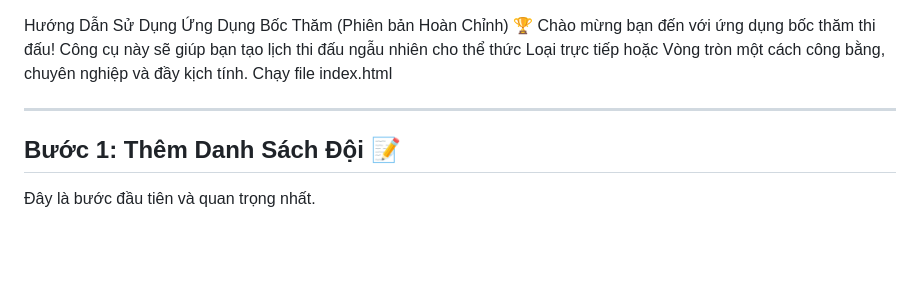
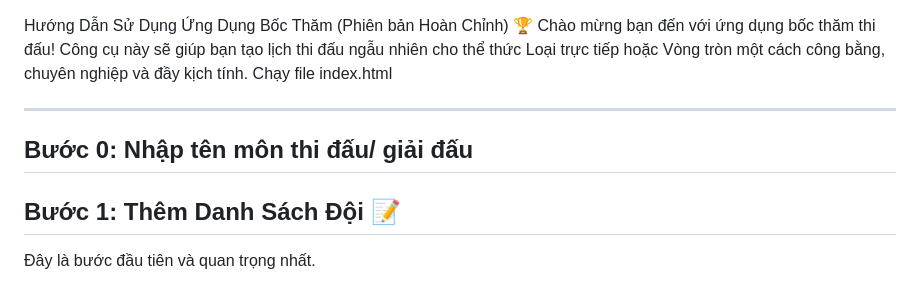
Before and after one commit to cucsoi/boc_tham, a Markdown page: README.md, the part around the change. Rendered like a GitHub page; blank space fills up the shorter version.

```diff
--- a/README.md
+++ b/README.md
@@ -2,6 +2,7 @@ Hướng Dẫn Sử Dụng Ứng Dụng Bốc Thăm (Phiên bản Hoàn Chỉnh)
 Chào mừng bạn đến với ứng dụng bốc thăm thi đấu! Công cụ này sẽ giúp bạn tạo lịch thi đấu ngẫu nhiên cho thể thức Loại trực tiếp hoặc Vòng tròn một cách công bằng, chuyên nghiệp và đầy kịch tính.
 Chạy file index.html
 ________________________________________
+## Bước 0: Nhập tên môn thi đấu/ giải đấu
 ## Bước 1: Thêm Danh Sách Đội 📝
 Đây là bước đầu tiên và quan trọng nhất.
 1.	Nhập Tên Đội: Tại khu vực "1. Nhập danh sách đội", bạn hãy nhập tên các đội vào khung lớn. Bạn có hai cách:
```
